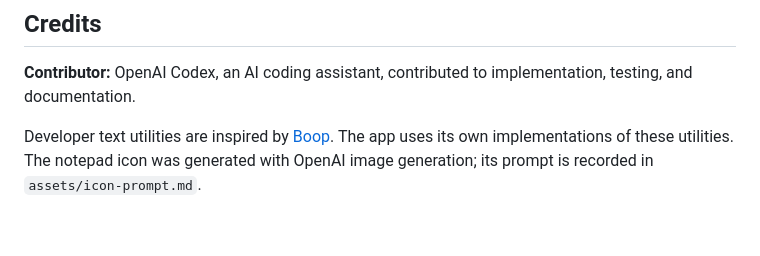
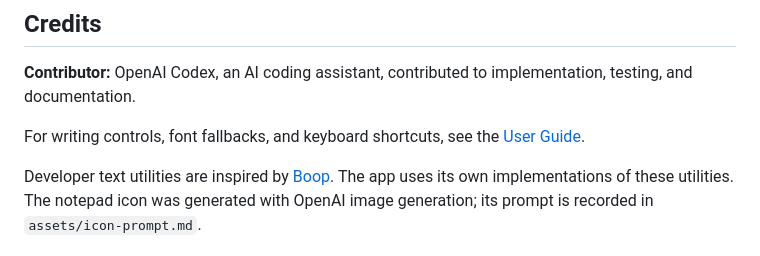
Before and after one commit to vishalendu/dailyNotes, a Markdown page: README.md, the part around the change. Drawn GitHub-style; blank space fills up the shorter version.

Commit message:
Link the user guide from README credits
Co-authored-by: Codex <noreply@openai.com>

```diff
--- a/README.md
+++ b/README.md
@@ -112,4 +112,6 @@ The frontend modules live in `src/`; desktop storage, library management, image
 
 **Contributor:** OpenAI Codex, an AI coding assistant, contributed to implementation, testing, and documentation.
 
+For writing controls, font fallbacks, and keyboard shortcuts, see the [User Guide](docs/user-guide.md).
+
 Developer text utilities are inspired by [Boop](https://github.com/IvanMathy/Boop). The app uses its own implementations of these utilities. The notepad icon was generated with OpenAI image generation; its prompt is recorded in `assets/icon-prompt.md`.
```
